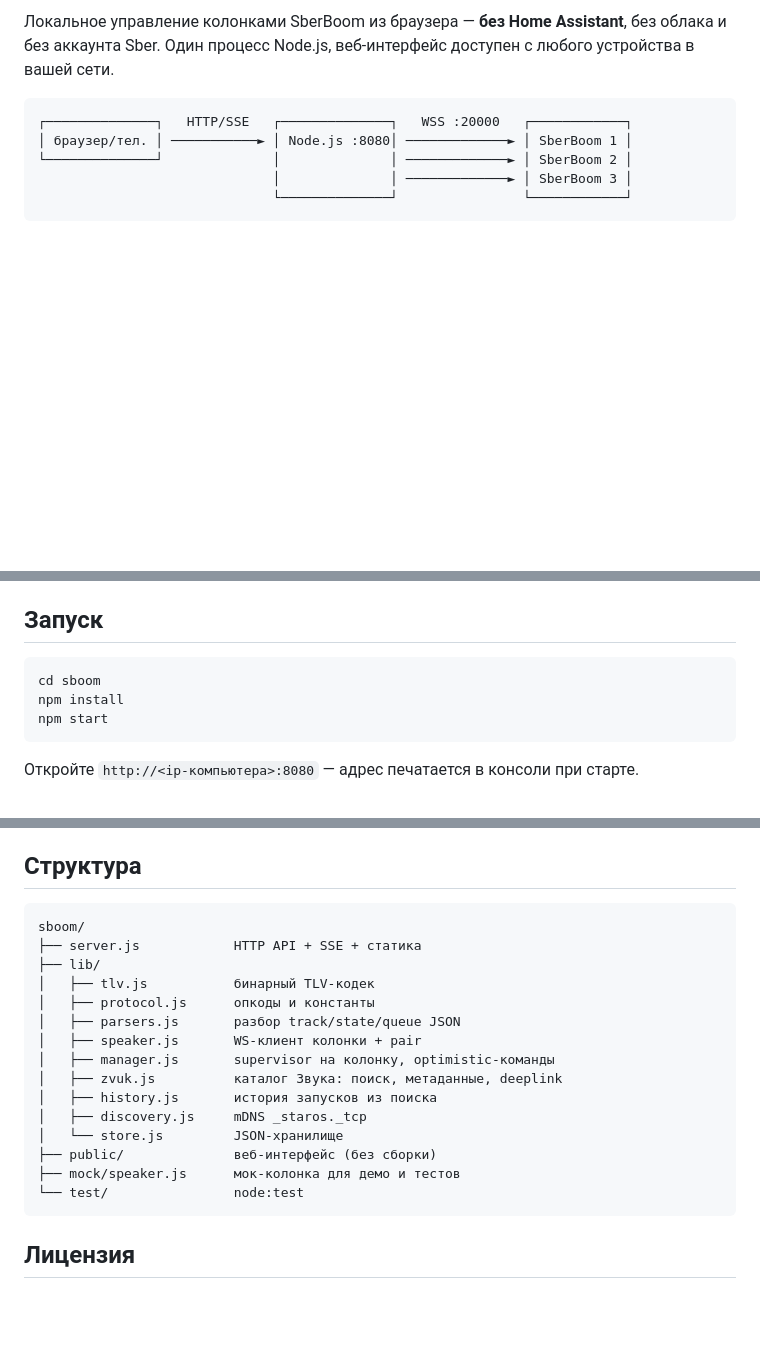
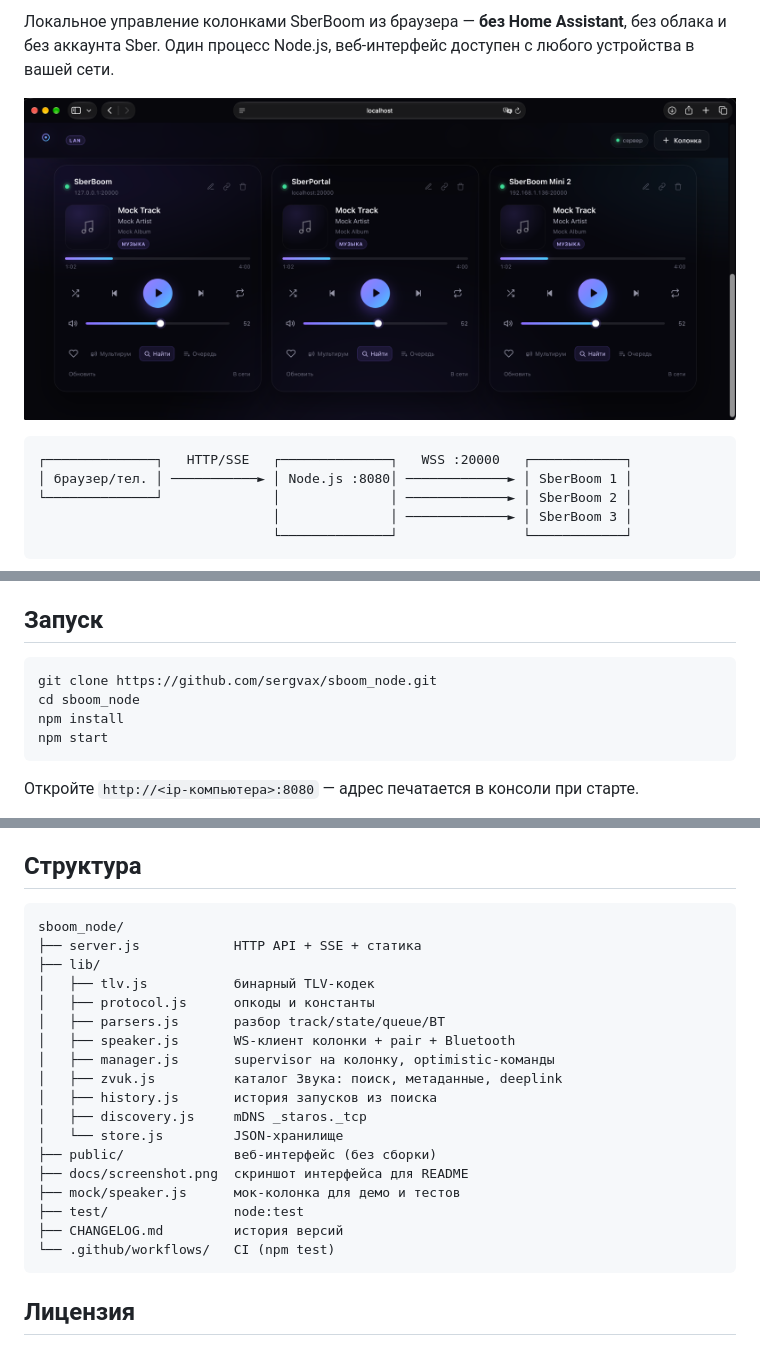
Before and after one commit to sergvax/sboom_node, a Markdown page: README.md, 3 parts joined by grey strips. Rendered like a GitHub page; pictures changed too: docs/screenshot.png (added); blank space fills up the shorter version.

Commit message:
Подготовка к релизу 1.1.0: скриншот, changelog, метаданные и CI

````diff
--- a/README.md
+++ b/README.md
@@ -3,4 +7,6 @@
 Локальное управление колонками SberBoom из браузера — **без Home Assistant**, без облака и без аккаунта Sber. Один процесс Node.js, веб-интерфейс доступен с любого устройства в вашей сети.
+
+![Веб-интерфейс SberBoom Standalone: три колонки, поиск, очередь и мультирум](docs/screenshot.png)
 
 ```
 ┌──────────────┐   HTTP/SSE   ┌──────────────┐   WSS :20000   ┌────────────┐
@@ -36,7 +42,8 @@
 ## Запуск
 
 ```bash
-cd sboom
+git clone https://github.com/sergvax/sboom_node.git
+cd sboom_node
 npm install
 npm start
 ```
@@ -219,21 +226,24 @@ launchctl load ~/Library/LaunchAgents/local.sboom.plist
 ## Структура
 
 ```
-sboom/
+sboom_node/
 ├── server.js            HTTP API + SSE + статика
 ├── lib/
 │   ├── tlv.js           бинарный TLV-кодек
 │   ├── protocol.js      опкоды и константы
-│   ├── parsers.js       разбор track/state/queue JSON
-│   ├── speaker.js       WS-клиент колонки + pair
+│   ├── parsers.js       разбор track/state/queue/BT
+│   ├── speaker.js       WS-клиент колонки + pair + Bluetooth
 │   ├── manager.js       supervisor на колонку, optimistic-команды
 │   ├── zvuk.js          каталог Звука: поиск, метаданные, deeplink
 │   ├── history.js       история запусков из поиска
 │   ├── discovery.js     mDNS _staros._tcp
 │   └── store.js         JSON-хранилище
 ├── public/              веб-интерфейс (без сборки)
+├── docs/screenshot.png  скриншот интерфейса для README
 ├── mock/speaker.js      мок-колонка для демо и тестов
-└── test/                node:test
+├── test/                node:test
+├── CHANGELOG.md         история версий
+└── .github/workflows/   CI (npm test)
 ```
 
 ## Лицензия
````
Also changed, not shown: other parts of README.md (+4 -0 lines), CHANGELOG.md (added, +32 -0 lines), 3 other files.
